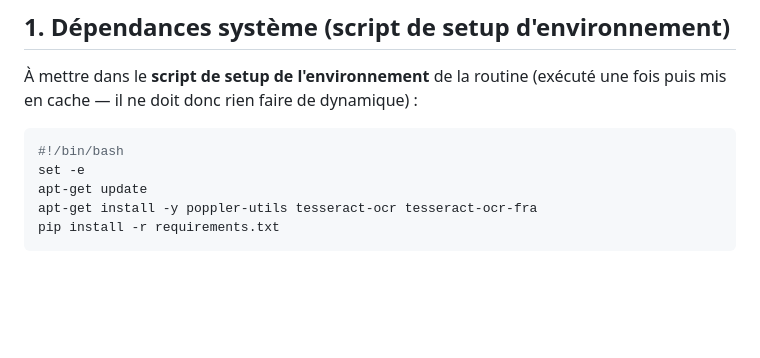
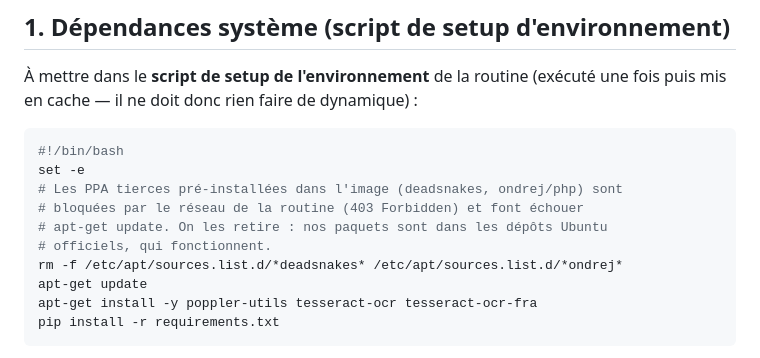
Before and after one commit to maxtaillebois/veille-presse-interne-CC, a Markdown page: SETUP.md, the part around the change. Rendered like a GitHub page; blank space fills up the shorter version.

Commit message:
Corriger le script de setup : retirer les PPA tierces bloquées (deadsnakes, ondrej)
Le réseau de la routine bloque ppa.launchpadcontent.net (403) → apt-get
update échouait avant l'install. On supprime ces sources avant le update ;
poppler/tesseract sont dans les dépôts Ubuntu officiels.

Co-Authored-By: Claude Opus 4.7 (1M context) <noreply@anthropic.com>

````diff
--- a/SETUP.md
+++ b/SETUP.md
@@ -21,6 +21,11 @@ fois puis mis en cache — il ne doit donc rien faire de dynamique) :
 ```bash
 #!/bin/bash
 set -e
+# Les PPA tierces pré-installées dans l'image (deadsnakes, ondrej/php) sont
+# bloquées par le réseau de la routine (403 Forbidden) et font échouer
+# apt-get update. On les retire : nos paquets sont dans les dépôts Ubuntu
+# officiels, qui fonctionnent.
+rm -f /etc/apt/sources.list.d/*deadsnakes* /etc/apt/sources.list.d/*ondrej*
 apt-get update
 apt-get install -y poppler-utils tesseract-ocr tesseract-ocr-fra
 pip install -r requirements.txt
````
